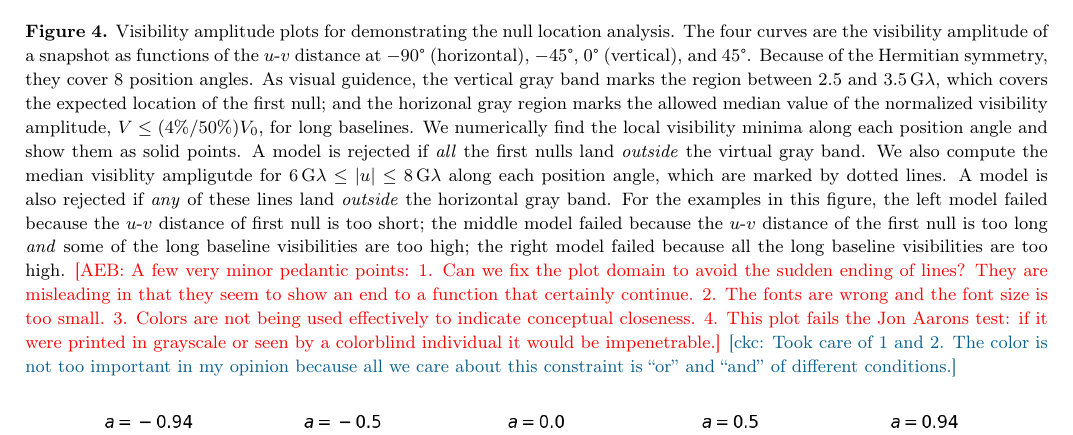
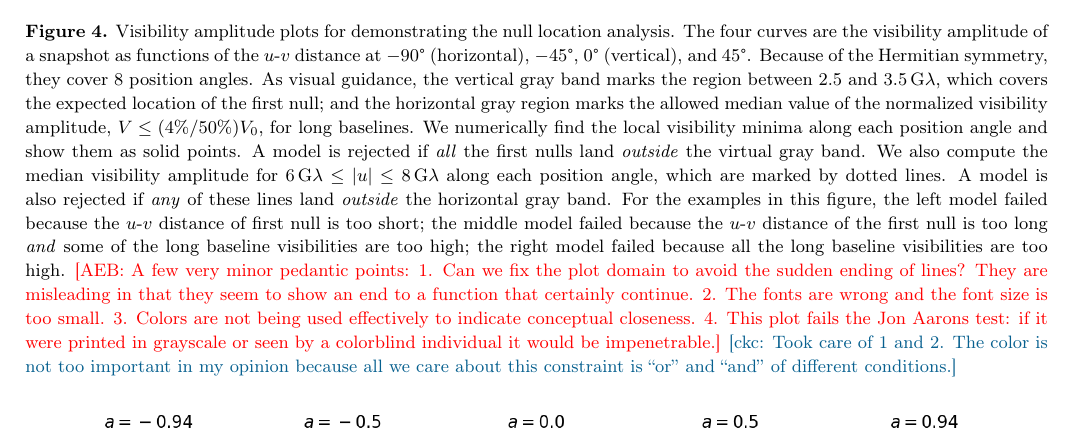
Before and after one commit to rndref/EHT_SGRA5, a LaTeX paper (main.tex, which reads comparisons.tex): part of page 15 of 63, cut so that both start at the same text. Compiled offline with pdfLaTeX.

Commit message:
Updates from overleaf

```diff
--- a/comparisons.tex
+++ b/comparisons.tex
@@ -38,16 +38,16 @@ The second moment constraint rejects only 1.5\% of models: nearly all models are
     functions of the $u$-$v$ distance at $-90\degree$ (horizontal),
     $-45\degree$, $0\degree$ (vertical), and $45\degree$.
     Because of the Hermitian symmetry, they cover 8 position angles.
-    As visual guidence, the vertical gray band marks the region
+    As visual guidance, the vertical gray band marks the region
     between 2.5 and 3.5\,$\mathrm{G}\lambda$, which covers the
-    expected location of the first null; and the horizonal gray region
+    expected location of the first null; and the horizontal gray region
     marks the allowed median value of the normalized visibility
     amplitude, $V \leq (4\%/50\%) V_0$, for long baselines.
     We numerically find the local visibility minima along each
     position angle and show them as solid points.
     A model is rejected if \emph{all} the first nulls land
     \emph{outside} the virtual gray band.
-    We also compute the median visiblity ampligutde for
+    We also compute the median visibility amplitude for
     $6\,\mathrm{G}\lambda \leq |u| \leq 8\,\mathrm{G}\lambda$ along
     each position angle, which are marked by dotted lines.
     A model is also rejected if \emph{any} of these lines land
```
